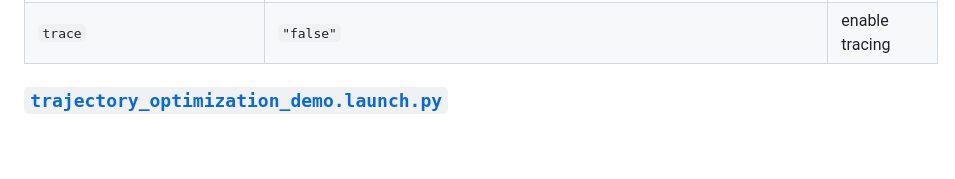
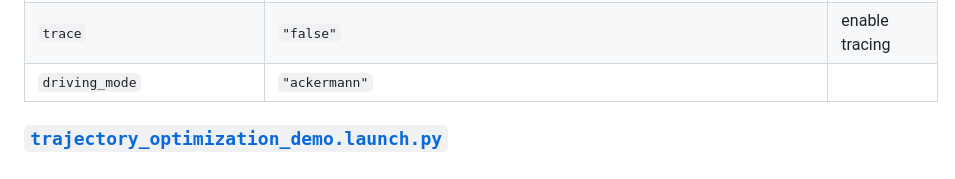
Before and after one commit to openads-project/trajectory_optimization, a Markdown page: trajectory_optimization/README.md, the part around the change. Rendered like a GitHub page; blank space fills up the shorter version.

```diff
--- a/trajectory_optimization/README.md
+++ b/trajectory_optimization/README.md
@@ -90,5 +90,6 @@ flowchart LR
 | `log_level` | `"info"` | ROS logging level (debug, info, warn, error, fatal) |
 | `use_sim_time` | `"false"` | use simulation clock |
 | `trace` | `"false"` | enable tracing |
+| `driving_mode` | `"ackermann"` |  |
 
 ### [`trajectory_optimization_demo.launch.py`](launch/trajectory_optimization_demo.launch.py)
```
Also changed, not shown: README.md (+15 -7 lines).
